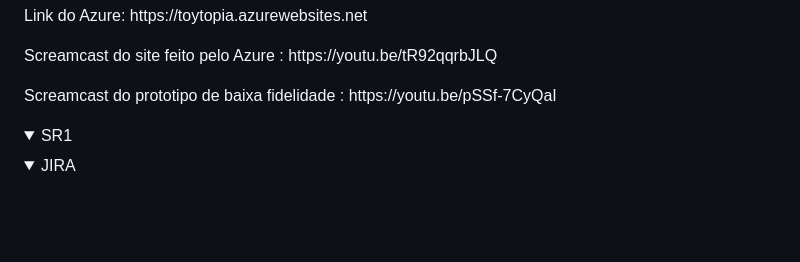
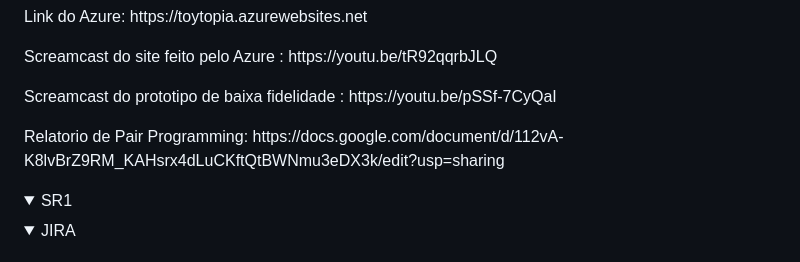
Before and after one commit to sam-abreu/Grupo10projetos, a Markdown page: README.md, the part around the change. Drawn GitHub-style; folded sections open; blank space fills up the shorter version.

```diff
--- a/README.md
+++ b/README.md
@@ -64,6 +64,7 @@ Esse projeto foi desenvolvido com as seguintes linguagens:
     <p>Link do Azure: https://toytopia.azurewebsites.net </p>
     <p>Screamcast do site feito pelo Azure : https://youtu.be/tR92qqrbJLQ  </p>
     <p>Screamcast do prototipo de baixa fidelidade : https://youtu.be/pSSf-7CyQaI </p>
+    <p>Relatorio de Pair Programming: https://docs.google.com/document/d/112vA-K8lvBrZ9RM_KAHsrx4dLuCKftQtBWNmu3eDX3k/edit?usp=sharing</p>
 </details>
 
 <!-- SR1 -->
```
